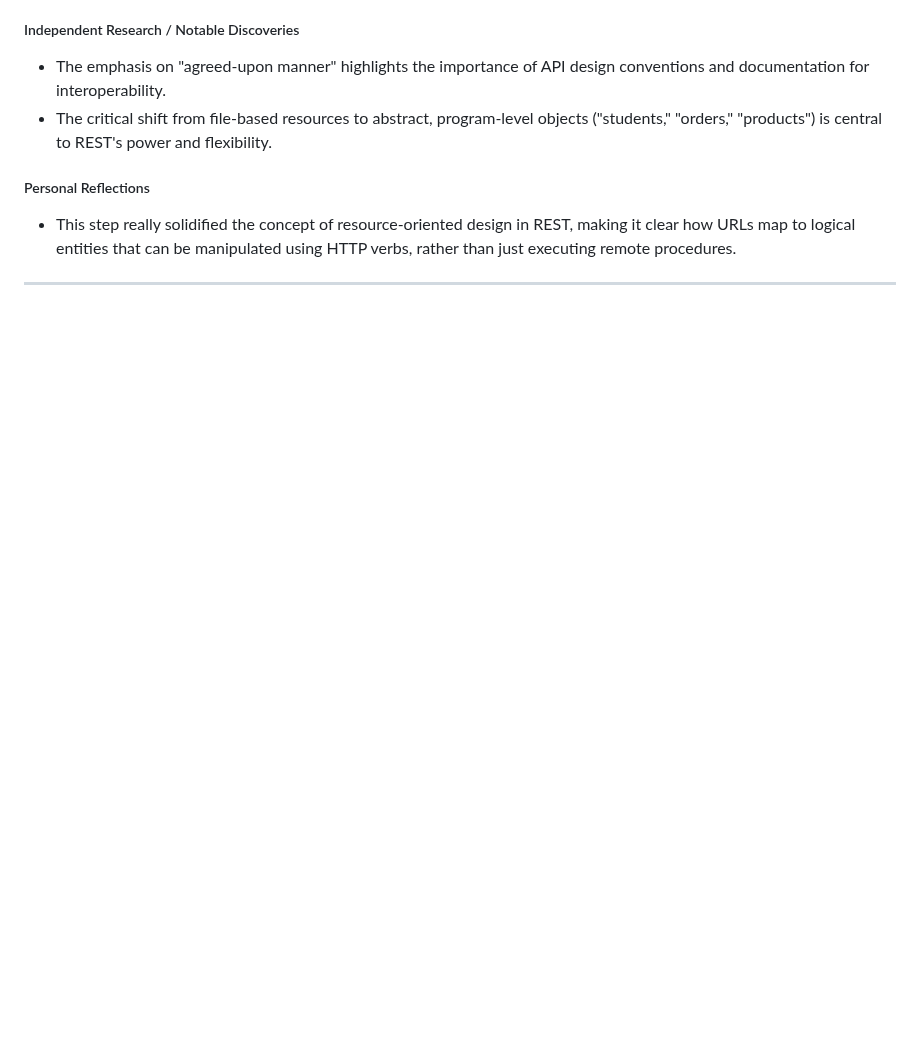
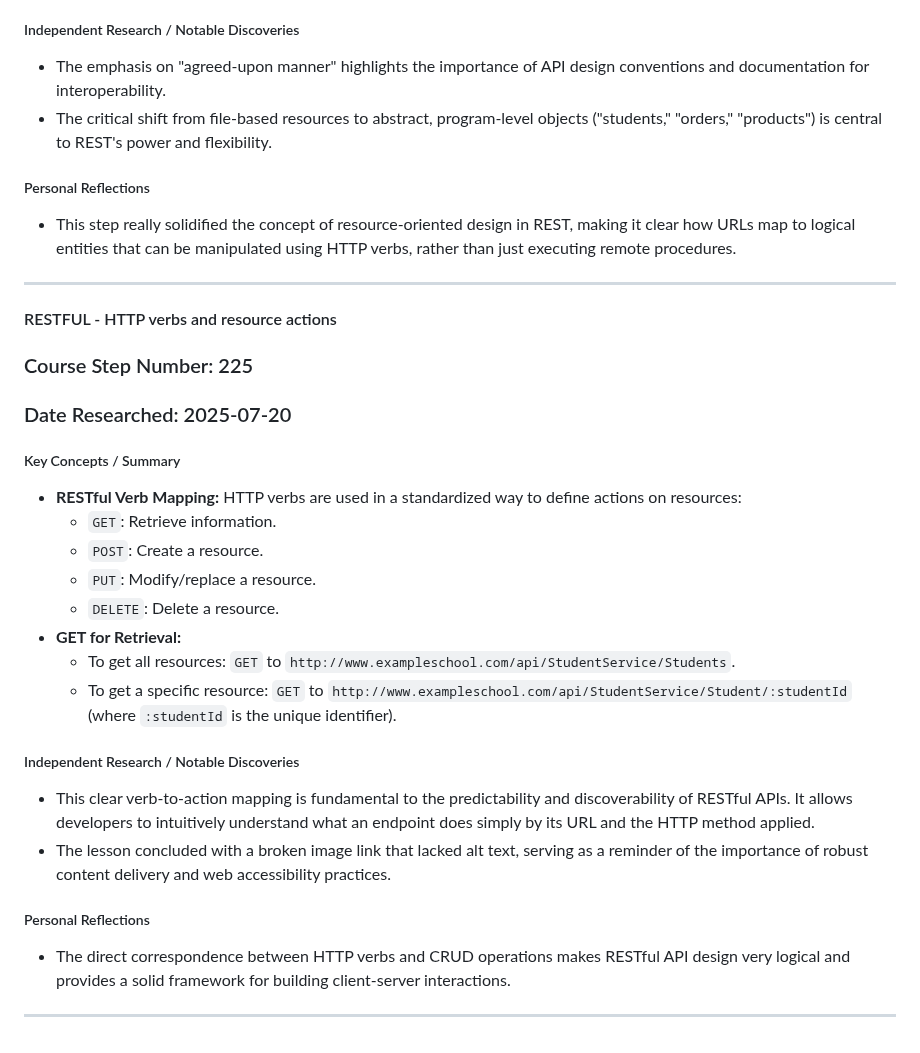
Before and after one commit to DVillers77/HTML-AND-CSS-PROJECTS, a Markdown page: SUPPLEMENTARY_LEARNING_HTML_CSS.md, the part around the change. Rendered like a GitHub page; blank space fills up the shorter version.

```diff
--- a/SUPPLEMENTARY_LEARNING_HTML_CSS.md
+++ b/SUPPLEMENTARY_LEARNING_HTML_CSS.md
@@ -1807,3 +1807,27 @@ These entries summarize key discussions and independent research insights from s
 * This step really solidified the concept of resource-oriented design in REST, making it clear how URLs map to logical entities that can be manipulated using HTTP verbs, rather than just executing remote procedures.
 
 ---
+
+#### RESTFUL - HTTP verbs and resource actions
+
+### Course Step Number: 225
+### Date Researched: 2025-07-20
+
+##### Key Concepts / Summary
+* **RESTful Verb Mapping:** HTTP verbs are used in a standardized way to define actions on resources:
+    * `GET`: Retrieve information.
+    * `POST`: Create a resource.
+    * `PUT`: Modify/replace a resource.
+    * `DELETE`: Delete a resource.
+* **GET for Retrieval:**
+    * To get all resources: `GET` to `http://www.exampleschool.com/api/StudentService/Students`.
+    * To get a specific resource: `GET` to `http://www.exampleschool.com/api/StudentService/Student/:studentId` (where `:studentId` is the unique identifier).
+
+##### Independent Research / Notable Discoveries
+* This clear verb-to-action mapping is fundamental to the predictability and discoverability of RESTful APIs. It allows developers to intuitively understand what an endpoint does simply by its URL and the HTTP method applied.
+* The lesson concluded with a broken image link that lacked alt text, serving as a reminder of the importance of robust content delivery and web accessibility practices.
+
+##### Personal Reflections
+* The direct correspondence between HTTP verbs and CRUD operations makes RESTful API design very logical and provides a solid framework for building client-server interactions.
+
+---
```
Also changed, not shown: ASSIGNMENT_INDEX.md (+24 -0 lines).
